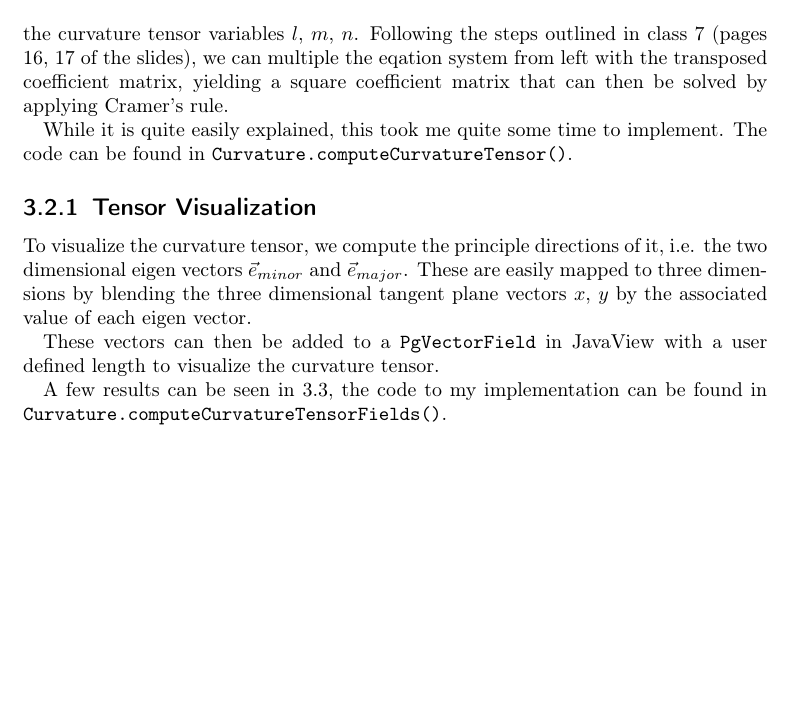
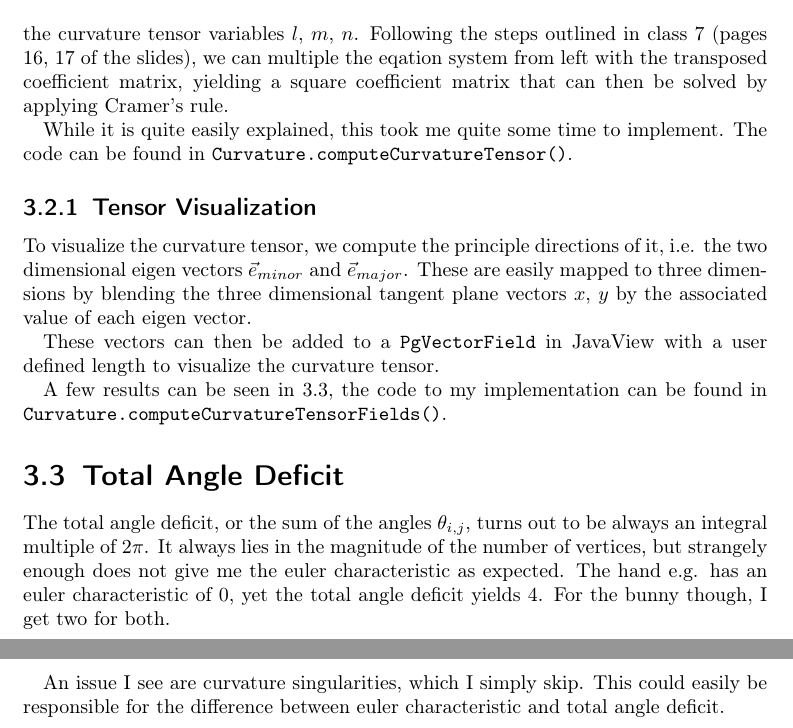
Before and after one commit to milianw/scivi, a LaTeX document (solutions/report-scivi-2-milian-wolff.tex): part of page 12 of 12 before the commit and two parts of pages 12 and 13 of 13 after it, the two joined at a grey line, cut so that both start at the same text, the shorter picture padded with empty space. Compiled offline with pdfLaTeX.

Commit message:
total angle deficit

```diff
--- a/solutions/report-scivi-2-milian-wolff.tex
+++ b/solutions/report-scivi-2-milian-wolff.tex
@@ -450,6 +450,18 @@ implementation can be found in
  \label{fig:curvature-tensor}
 \end{figure}
 
+\section{Total Angle Deficit}
+
+The total angle deficit, or the sum of the angles $\theta_{i,j}$, turns out to
+be always an integral multiple of $2 \pi$. It always lies in the magnitude of
+the number of vertices, but strangely enough does not give me the euler
+characteristic as expected. The hand e.g. has an euler characteristic of 0, yet
+the total angle deficit yields 4. For the bunny though, I get two for both.
+
+An issue I see are curvature singularities, which I simply skip. This could
+easily be responsible for the difference between euler characteristic and total
+angle deficit.
+
 % \bibliography{sources}
 
 \end{document}
```
Also changed, not shown: 1 other file.
